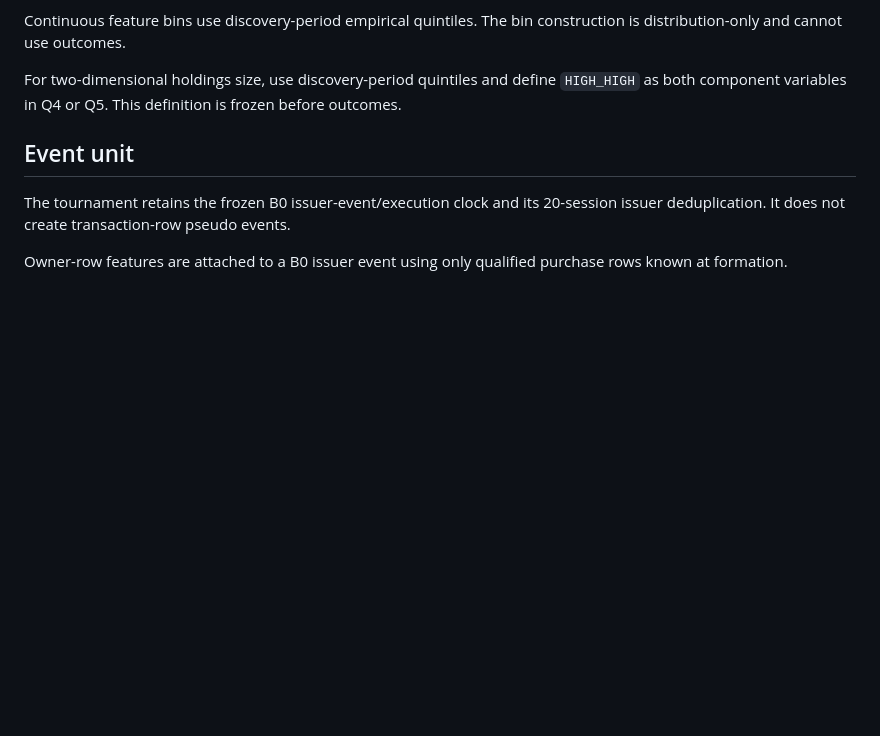
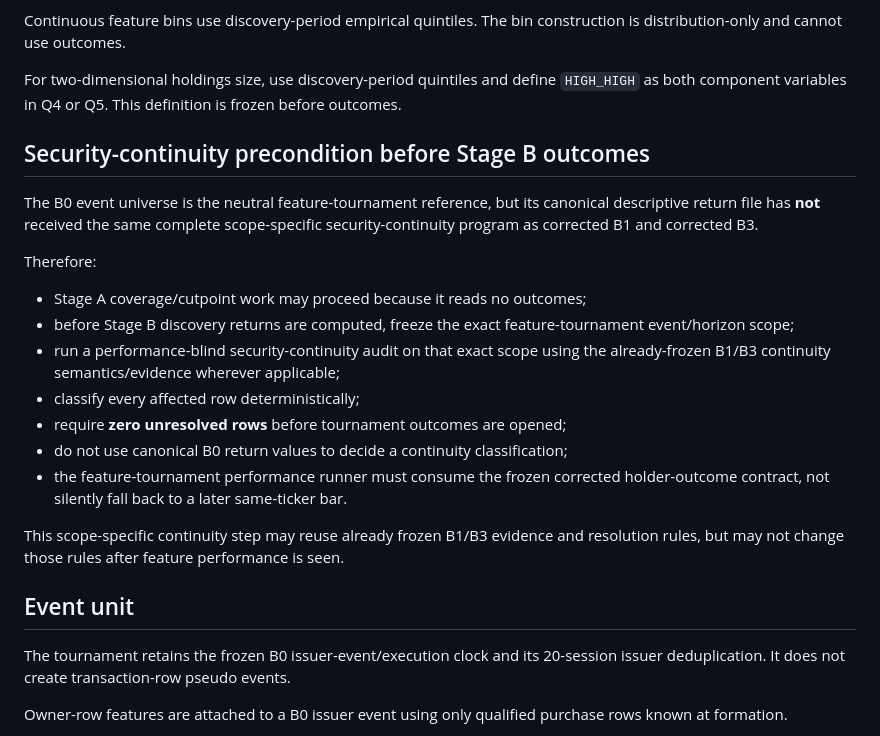
Before and after one commit to Garrincha077/insider-turning-engine, a Markdown page: docs/research-phase1-insider-feature-tournament-gate.md, the part around the change. GitHub-like rendering; blank space fills up the shorter version.

Commit message:
Require zero-unresolved continuity before feature outcomes

```diff
--- a/docs/research-phase1-insider-feature-tournament-gate.md
+++ b/docs/research-phase1-insider-feature-tournament-gate.md
@@ -66,6 +66,29 @@ construction is distribution-only and cannot use outcomes.
 For two-dimensional holdings size, use discovery-period quintiles and define
 `HIGH_HIGH` as both component variables in Q4 or Q5. This definition is
 frozen before outcomes.
+
+## Security-continuity precondition before Stage B outcomes
+
+The B0 event universe is the neutral feature-tournament reference, but its
+canonical descriptive return file has **not** received the same complete
+scope-specific security-continuity program as corrected B1 and corrected B3.
+
+Therefore:
+
+- Stage A coverage/cutpoint work may proceed because it reads no outcomes;
+- before Stage B discovery returns are computed, freeze the exact
+  feature-tournament event/horizon scope;
+- run a performance-blind security-continuity audit on that exact scope using
+  the already-frozen B1/B3 continuity semantics/evidence wherever applicable;
+- classify every affected row deterministically;
+- require **zero unresolved rows** before tournament outcomes are opened;
+- do not use canonical B0 return values to decide a continuity classification;
+- the feature-tournament performance runner must consume the frozen corrected
+  holder-outcome contract, not silently fall back to a later same-ticker bar.
+
+This scope-specific continuity step may reuse already frozen B1/B3 evidence and
+resolution rules, but may not change those rules after feature performance is
+seen.
 
 ## Event unit
 
```
